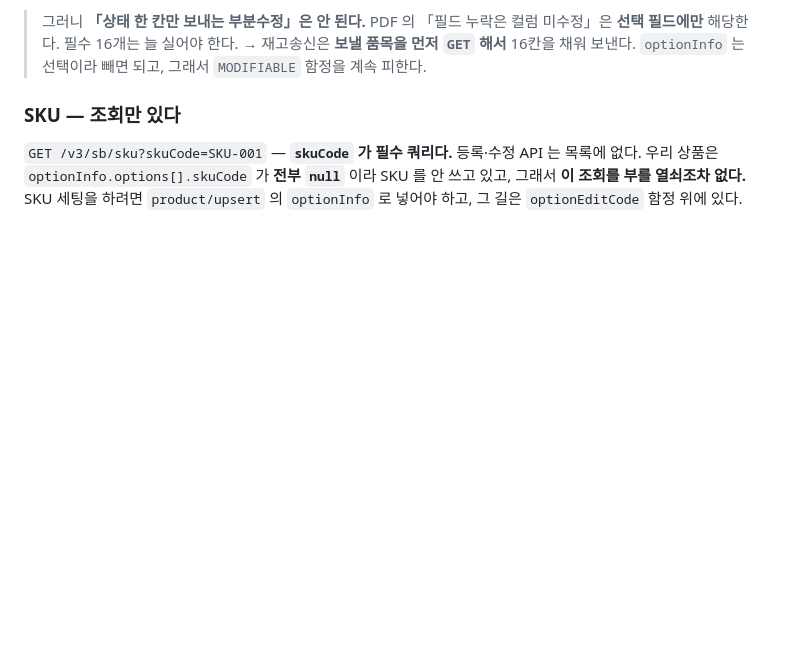
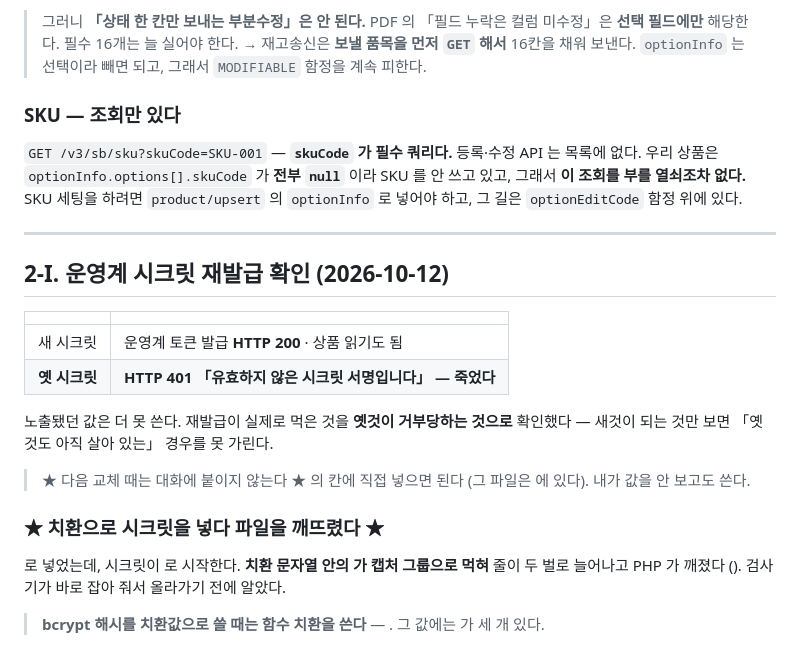
Before and after one commit to pack2u/sheet, a Markdown page: _docs/사방넷_API3.0_규격.md, the part around the change. GitHub-like rendering; blank space fills up the shorter version.

Commit message:
docs(사방넷): 운영계 시크릿 재발급 확인 — 옛것이 401 로 죽었다
새것이 되는 것만 보면 「옛것도 아직 살아 있는」 경우를 못 가린다. 그래서 옛것을
일부러 써 보고 401 「유효하지 않은 시크릿 서명입니다」를 받았다. 노출됐던 값은
더 못 쓴다.

다음 교체 때는 대화에 붙이지 말고 sabang_config.php 의 secretProduction 칸에
직접 넣으면 된다고 적어 뒀다 — 그 파일은 gitignore 다.

★ 넣다가 파일을 깨뜨린 것도 적었다 ★
  String.replace 의 치환 문자열에 bcrypt 해시를 그대로 썼는데, 그 값이
  $2a$10$… 로 시작한다. $2 가 캡처 그룹으로 먹혀 줄이 두 벌이 되고 PHP 가
  깨졌다(unexpected 'a'). _relay_lint 가 올라가기 전에 잡아 줬다.
  bcrypt 해시는 함수 치환으로 넣는다 — 그 값에 $ 가 셋 있다.

Co-Authored-By: Claude Opus 5 <noreply@anthropic.com>

```diff
--- a/_docs/사방넷_API3.0_규격.md
+++ b/_docs/사방넷_API3.0_규격.md
@@ -746,3 +746,28 @@ POST /v3/sb/product/upsert
 **전부 `null`** 이라 SKU 를 안 쓰고 있고, 그래서 **이 조회를 부를 열쇠조차 없다.**
 SKU 세팅을 하려면 `product/upsert` 의 `optionInfo` 로 넣어야 하고,
 그 길은 `optionEditCode` 함정 위에 있다.
+
+---
+
+## 2-I. 운영계 시크릿 재발급 확인 (2026-10-12)
+
+| | |
+|---|---|
+| 새 시크릿 | 운영계 토큰 발급 **HTTP 200** · 상품 읽기도 됨 |
+| **옛 시크릿** | **HTTP 401 「유효하지 않은 시크릿 서명입니다」 — 죽었다** |
+
+노출됐던 값은 더 못 쓴다. 재발급이 실제로 먹은 것을 **옛것이 거부당하는 것으로** 확인했다 —
+새것이 되는 것만 보면 「옛것도 아직 살아 있는」 경우를 못 가린다.
+
+> ★ 다음 교체 때는 대화에 붙이지 않는다 ★
+>  의  칸에 직접 넣으면 된다
+> (그 파일은  에 있다). 내가 값을 안 보고도 쓴다.
+
+### ★ 치환으로 시크릿을 넣다 파일을 깨뜨렸다 ★
+
+ 로 넣었는데, 시크릿이  로 시작한다.
+**치환 문자열 안의  가 캡처 그룹으로 먹혀** 줄이 두 벌로 늘어나고 PHP 가 깨졌다
+(). 검사기가 바로 잡아 줘서 올라가기 전에 알았다.
+
+> **bcrypt 해시를 치환값으로 쓸 때는 함수 치환을 쓴다** — .
+> 그 값에는  가 세 개 있다.
```
